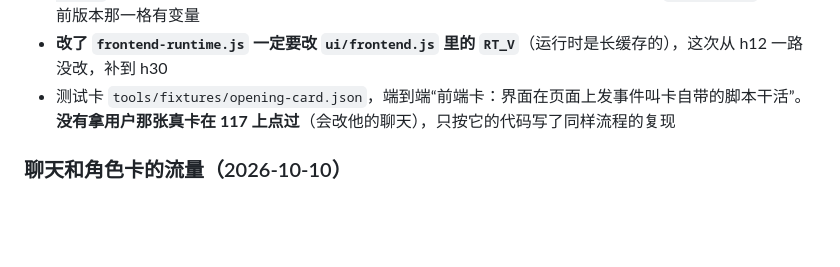
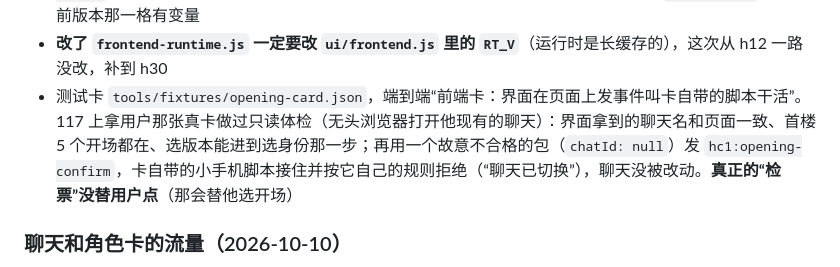
Before and after one commit to sooya7/lite-tavern, a Markdown page: docs/HANDOFF.md, the part around the change. Rendered like a GitHub page; blank space fills up the shorter version.

Commit message:
交接文档：记下在 117 上拿真卡做的只读体检
Co-Authored-By: Claude Opus 5.5 <noreply@anthropic.com>
Claude-Session: https://claude.ai/code/session_01AbcnPzswHFEMHeTdYkucDh

```diff
--- a/docs/HANDOFF.md
+++ b/docs/HANDOFF.md
@@ -111,7 +111,7 @@ docs/HANDOFF.md         本文档
 - 假的父页面还补了 `SillyTavern`、`TavernHelper`、`document.defaultView`、`CustomEvent` 等构造器；沙箱里的 `SillyTavern.getContext()` 补了 `getCurrentChatId`（= 聊天文件名，和页面上的一致）、`substituteParams` 等
 - 快照里首楼和界面所在的楼带全部 swipe 的原文（`swipes`），`getChatMessages(…, {include_swipes: true})` 返回酒馆助手的形状；其余楼只有当前版本（长聊天每楼都带的话快照太大）。`swipes_data` 只有当前版本那一格有变量
 - **改了 `frontend-runtime.js` 一定要改 `ui/frontend.js` 里的 `RT_V`**（运行时是长缓存的），这次从 h12 一路没改，补到 h30
-- 测试卡 `tools/fixtures/opening-card.json`，端到端“前端卡：界面在页面上发事件叫卡自带的脚本干活”。**没有拿用户那张真卡在 117 上点过**（会改他的聊天），只按它的代码写了同样流程的复现
+- 测试卡 `tools/fixtures/opening-card.json`，端到端“前端卡：界面在页面上发事件叫卡自带的脚本干活”。117 上拿用户那张真卡做过只读体检（无头浏览器打开他现有的聊天）：界面拿到的聊天名和页面一致、首楼 5 个开场都在、选版本能进到选身份那一步；再用一个故意不合格的包（`chatId: null`）发 `hc1:opening-confirm`，卡自带的小手机脚本接住并按它自己的规则拒绝（“聊天已切换”），聊天没被改动。**真正的“检票”没替用户点**（那会替他选开场）
 
 ### 聊天和角色卡的流量（2026-10-10）
 
```
